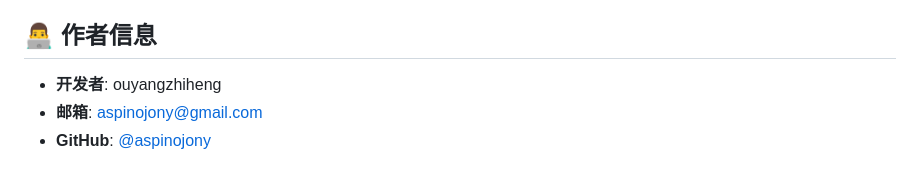
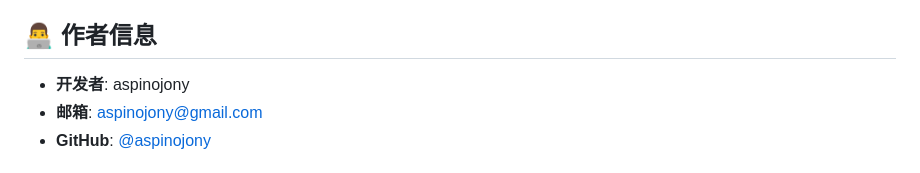
Before and after one commit to aspinojony/nomalproject, a Markdown page: README.md, the part around the change. Rendered like a GitHub page.

```diff
--- a/README.md
+++ b/README.md
@@ -190,7 +190,7 @@ npm start
 
 ## 👨‍💻 作者信息
 
-- **开发者**: ouyangzhiheng
+- **开发者**: aspinojony
 - **邮箱**: aspinojony@gmail.com
 - **GitHub**: [@aspinojony](https://github.com/aspinojony)
 
```
